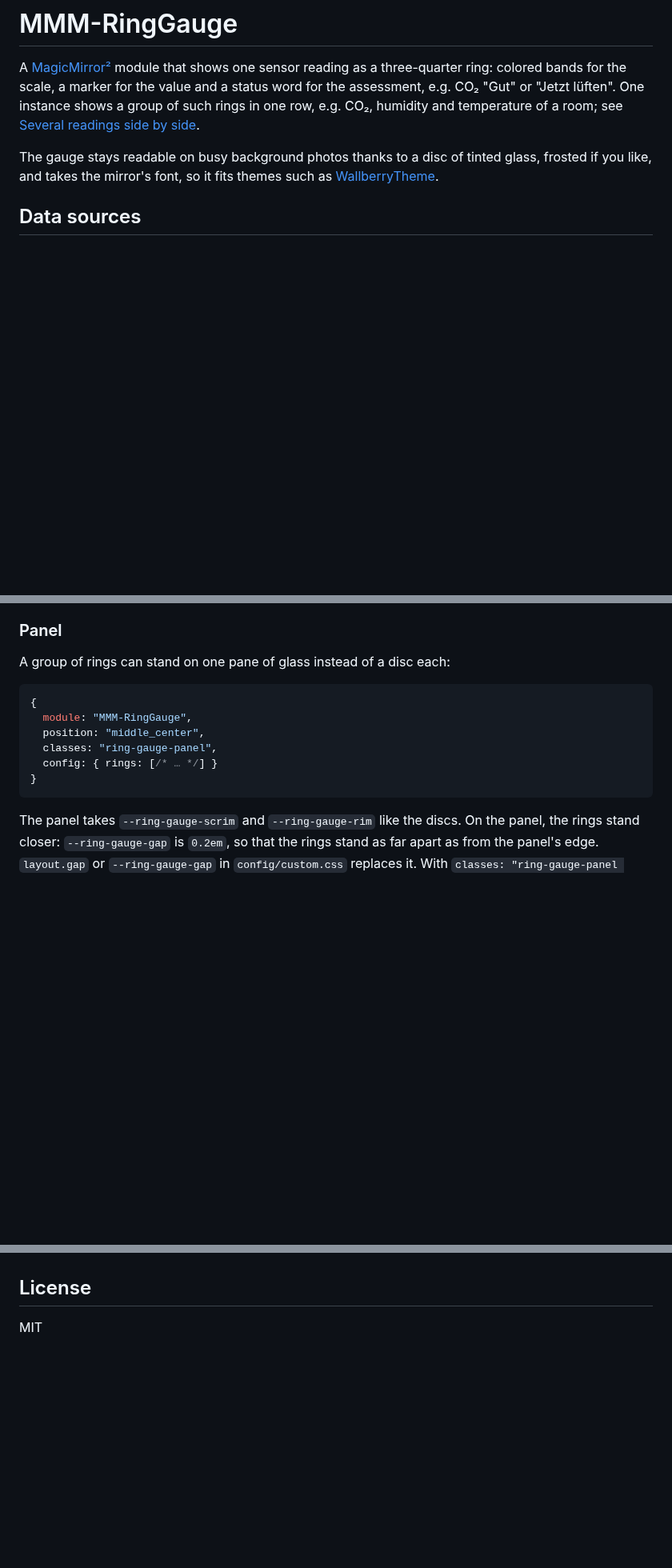
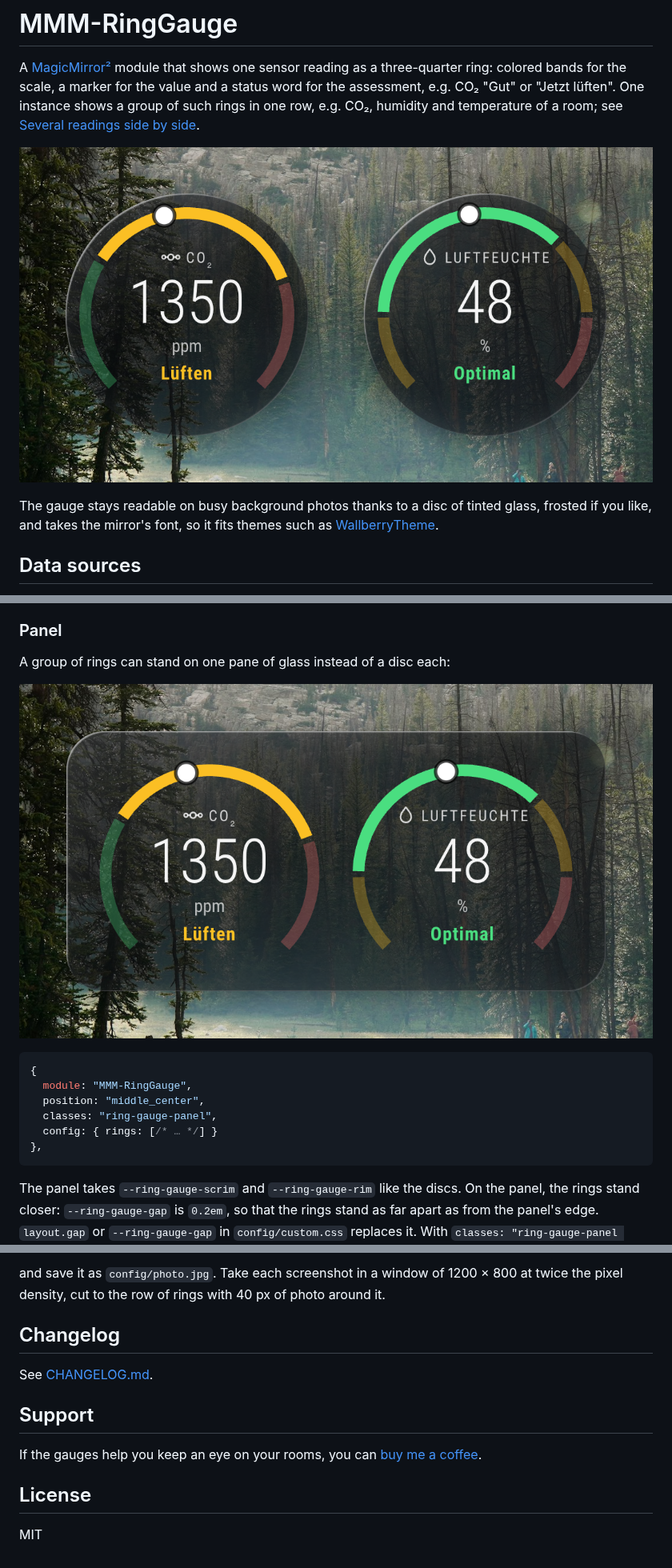
Before and after one commit to raywo/MMM-RingGauge, a Markdown page: README.md, 3 parts joined by grey strips. Shown at 80% size. GitHub-like rendering; pictures changed too: images/panel.png (added), images/screenshot.png (added); blank space fills up the shorter version.

````diff
--- a/README.md
+++ b/README.md
@@ -7,8 +7,13 @@ the value and a status word for the assessment, e.g. CO₂ "Gut" or
 CO₂, humidity and temperature of a room; see
 [Several readings side by side](#several-readings-side-by-side).
 
+![CO₂ and humidity gauges on a forest photo: CO₂ at 1350 ppm with the
+status "Lüften", humidity at 48 % with the status
+"Optimal"](images/screenshot.png)
+
 The gauge stays readable on busy background photos thanks to a disc of
-tinted glass, frosted if you like, and takes the mirror's font, so it fits themes such as
+tinted glass, frosted if you like, and takes the mirror's font, so it
+fits themes such as
 [WallberryTheme](https://github.com/raywo/WallberryTheme).
 
 ## Data sources
@@ -646,13 +660,16 @@ Raspberry Pi as well.
 
 A group of rings can stand on one pane of glass instead of a disc each:
 
+![The CO₂ and humidity gauges from above on one pane of
+glass](images/panel.png)
+
 ```js
 {
   module: "MMM-RingGauge",
   position: "middle_center",
   classes: "ring-gauge-panel",
   config: { rings: [/* … */] }
-}
+},
 ```
 
 The panel takes `--ring-gauge-scrim` and `--ring-gauge-rim` like the
@@ -757,3 +875,16 @@ light up again with the next reading.
+and save it as `config/photo.jpg`. Take each screenshot in a window of
+1200 × 800 at twice the pixel density, cut to the row of rings with
+40 px of photo around it.
+
+## Changelog
+
+See [CHANGELOG.md](CHANGELOG.md).
+
+## Support
+
+If the gauges help you keep an eye on your rooms, you can
+[buy me a coffee](https://www.buymeacoffee.com/raywo).
+
 ## License
 
 MIT
````
Also changed, not shown: other parts of README.md (+156 -46 lines), CLAUDE.md (+20 -2 lines), 1 other file.
